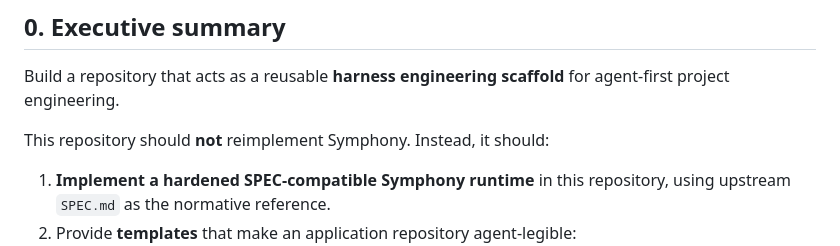
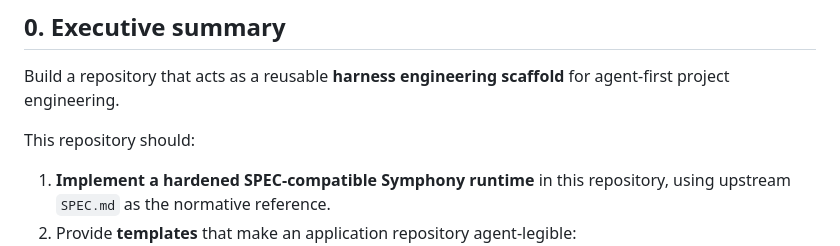
Before and after one commit to xlwang2001/harness_template, a Markdown page: symphony-harness-engineering-scaffold-plan.md, the part around the change. Rendered like a GitHub page.

Commit message:
Align implementation plan with hardened runtime direction

```diff
--- a/symphony-harness-engineering-scaffold-plan.md
+++ b/symphony-harness-engineering-scaffold-plan.md
@@ -10,7 +10,7 @@ Bias: prefer Symphony-style issue-centric orchestration over Superteam-style rig
 
 Build a repository that acts as a reusable **harness engineering scaffold** for agent-first project engineering.
 
-This repository should **not** reimplement Symphony. Instead, it should:
+This repository should:
 
 1. **Implement a hardened SPEC-compatible Symphony runtime** in this repository, using upstream `SPEC.md` as the normative reference.
 2. Provide **templates** that make an application repository agent-legible:
```
